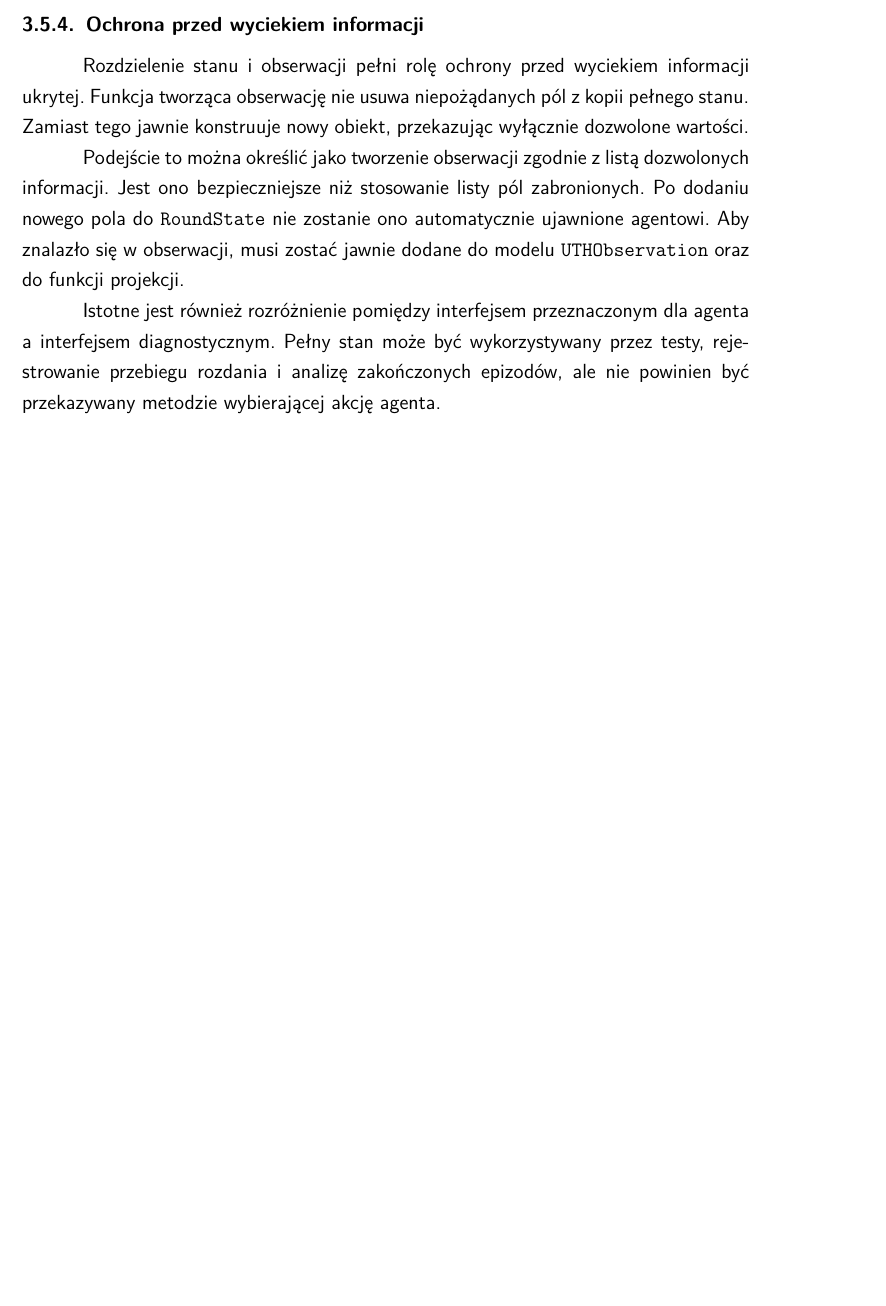
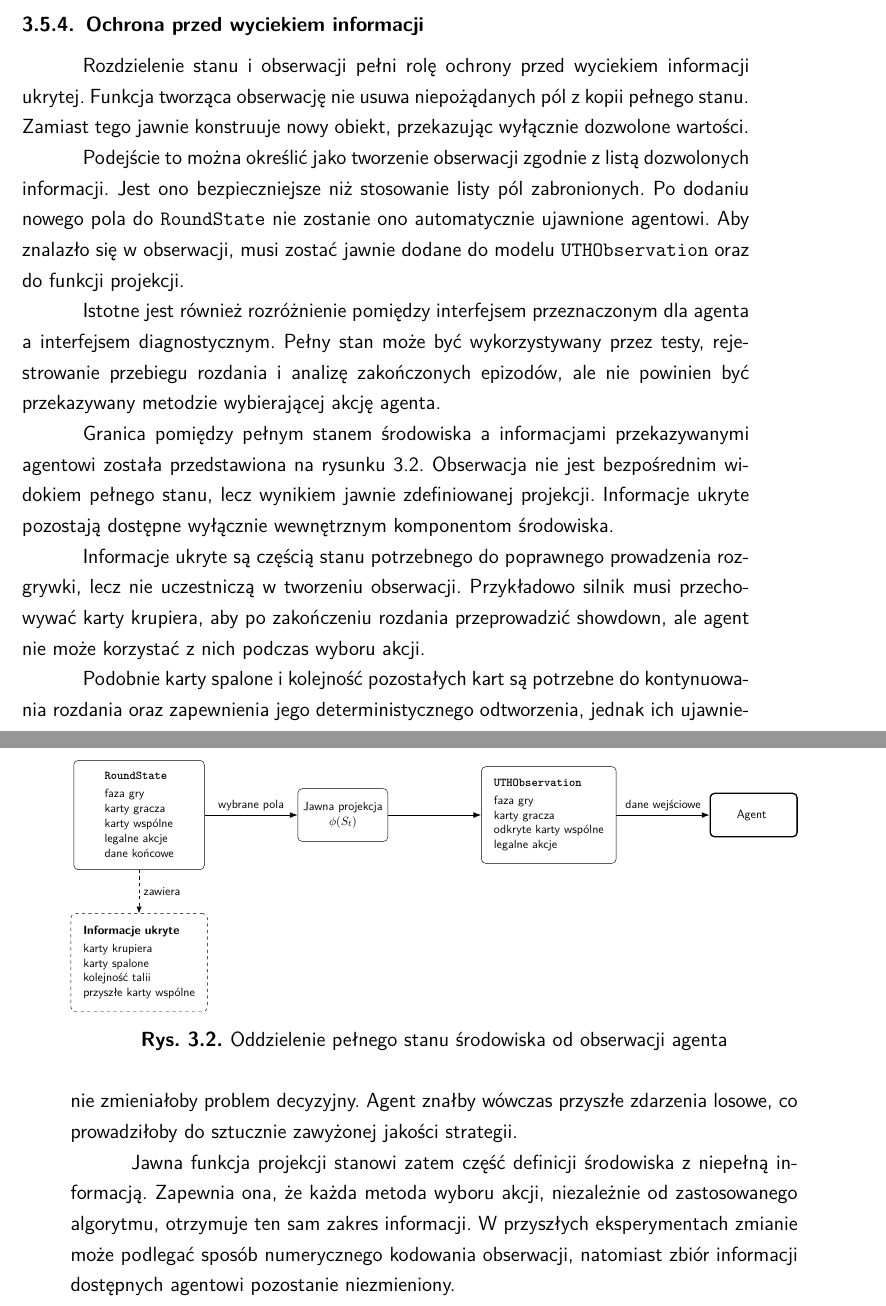
Before and after one commit to Meikelele/expert-poker-player, a LaTeX thesis (thesis/main.tex, which reads thesis/chapters/03_srodowisko_uth.tex): part of page 28 of 31 before the commit and two parts of pages 28 and 29 of 32 after it, the two joined at a grey line, cut so that both start at the same text, the shorter picture padded with empty space. Compiled offline with pdfLaTeX.

Commit message:
docs(03_srodowisko): illustrate UTH information boundary

```diff
--- a/thesis/chapters/03_srodowisko_uth.tex
+++ b/thesis/chapters/03_srodowisko_uth.tex
@@ -1123,3 +1123,150 @@ Istotne jest również rozróżnienie pomiędzy interfejsem przeznaczonym dla
 agenta a interfejsem diagnostycznym. Pełny stan może być wykorzystywany
 przez testy, rejestrowanie przebiegu rozdania i analizę zakończonych epizodów,
 ale nie powinien być przekazywany metodzie wybierającej akcję agenta.
+
+Granica pomiędzy pełnym stanem środowiska a informacjami przekazywanymi
+agentowi została przedstawiona na rysunku~\ref{fig:granica-informacji}.
+Obserwacja nie jest bezpośrednim widokiem pełnego stanu, lecz wynikiem
+jawnie zdefiniowanej projekcji. Informacje ukryte pozostają dostępne
+wyłącznie wewnętrznym komponentom środowiska.
+
+\begin{figure}[htbp]
+    \centering
+
+    \resizebox{\textwidth}{!}{%
+    \begin{tikzpicture}[
+        node distance=14mm and 30mm,
+        every node/.style={
+            font=\small
+        },
+        state/.style={
+            draw,
+            rounded corners,
+            align=left,
+            minimum width=42mm,
+            minimum height=31mm,
+            inner sep=4mm
+        },
+        projection/.style={
+            draw,
+            rounded corners,
+            align=center,
+            minimum width=29mm,
+            minimum height=17mm
+        },
+        observation/.style={
+            draw,
+            rounded corners,
+            align=left,
+            minimum width=42mm,
+            minimum height=31mm,
+            inner sep=4mm
+        },
+        agent/.style={
+            draw,
+            very thick,
+            rounded corners,
+            align=center,
+            minimum width=28mm,
+            minimum height=14mm
+        },
+        hidden/.style={
+            draw,
+            dashed,
+            rounded corners,
+            align=left,
+            minimum width=42mm,
+            minimum height=25mm,
+            inner sep=4mm
+        },
+        flow/.style={
+            -{Latex[length=2.5mm]},
+            thick
+        },
+        relation/.style={
+            -{Latex[length=2.2mm]},
+            dashed
+        }
+    ]
+
+        \node[state] (roundstate) {
+            \textbf{\texttt{RoundState}}\\[1mm]
+            faza gry\\
+            karty gracza\\
+            karty wspólne\\
+            legalne akcje\\
+            dane końcowe
+        };
+
+        \node[projection, right=of roundstate] (projection) {
+            Jawna projekcja\\
+            \(\phi(S_t)\)
+        };
+
+        \node[observation, right=of projection] (observation) {
+            \textbf{\texttt{UTHObservation}}\\[1mm]
+            faza gry\\
+            karty gracza\\
+            odkryte karty wspólne\\
+            legalne akcje
+        };
+
+        \node[agent, right=of observation] (agent) {
+            Agent
+        };
+
+        \node[hidden, below=of roundstate] (hidden) {
+            \textbf{Informacje ukryte}\\[1mm]
+            karty krupiera\\
+            karty spalone\\
+            kolejność talii\\
+            przyszłe karty wspólne
+        };
+
+        \draw[flow]
+            (roundstate)
+            --
+            node[above] {wybrane pola}
+            (projection);
+
+        \draw[flow]
+            (projection)
+            --
+            (observation);
+
+        \draw[flow]
+            (observation)
+            --
+            node[above] {dane wejściowe}
+            (agent);
+
+        \draw[relation]
+            (roundstate)
+            --
+            node[right] {zawiera}
+            (hidden);
+
+    \end{tikzpicture}%
+    }
+
+    \caption{Oddzielenie pełnego stanu środowiska od obserwacji agenta}
+    \label{fig:granica-informacji}
+\end{figure}
+
+Informacje ukryte są częścią stanu potrzebnego do poprawnego prowadzenia
+rozgrywki, lecz nie uczestniczą w tworzeniu obserwacji. Przykładowo silnik
+musi przechowywać karty krupiera, aby po zakończeniu rozdania przeprowadzić
+showdown, ale agent nie może korzystać z nich podczas wyboru akcji.
+
+Podobnie karty spalone i kolejność pozostałych kart są potrzebne do
+kontynuowania rozdania oraz zapewnienia jego deterministycznego odtworzenia,
+jednak ich ujawnienie zmieniałoby problem decyzyjny. Agent znałby wówczas
+przyszłe zdarzenia losowe, co prowadziłoby do sztucznie zawyżonej jakości
+strategii.
+
+Jawna funkcja projekcji stanowi zatem część definicji środowiska z niepełną
+informacją. Zapewnia ona, że każda metoda wyboru akcji, niezależnie od
+zastosowanego algorytmu, otrzymuje ten sam zakres informacji. W przyszłych
+eksperymentach zmianie może podlegać sposób numerycznego kodowania
+obserwacji, natomiast zbiór informacji dostępnych agentowi pozostanie
+niezmieniony.
```
Also changed, not shown: thesis/out/main.pdf.
